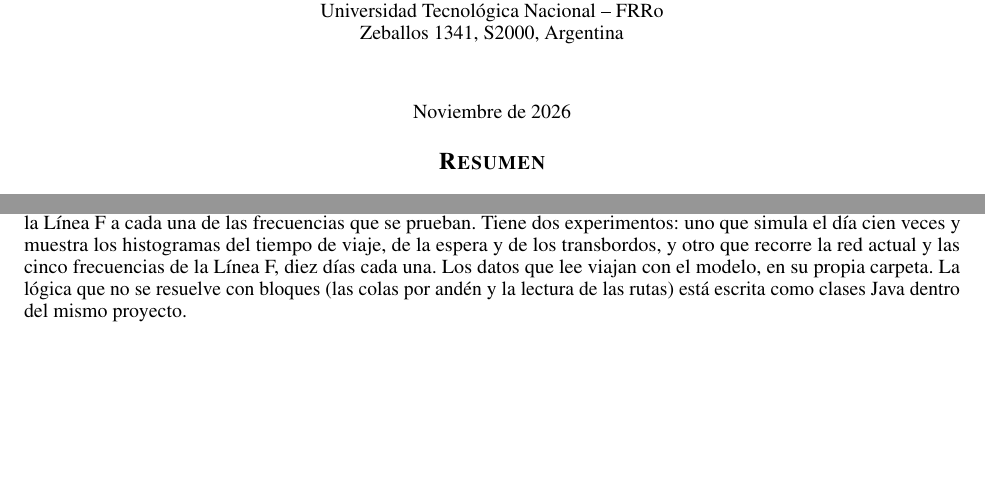
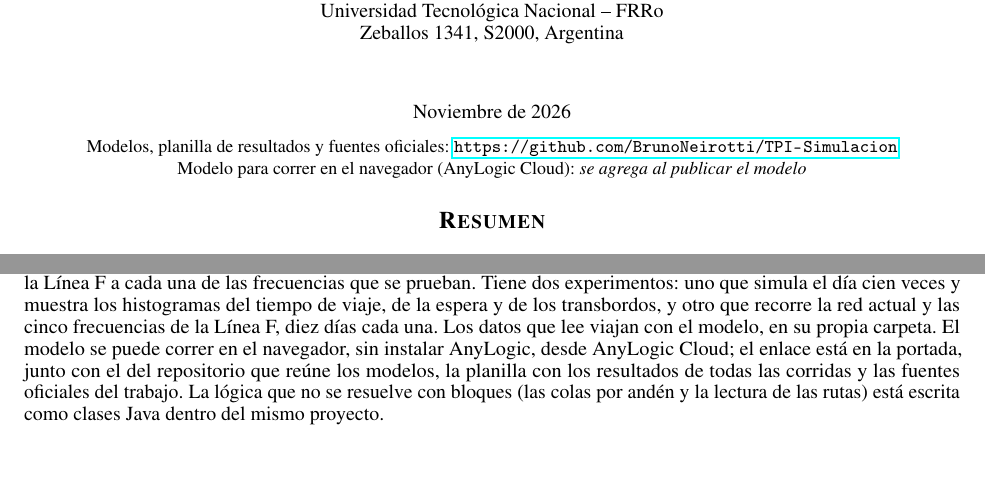
Before and after one commit to BrunoNeirotti/TPI-Simulacion, a LaTeX paper (informe/informe-final.tex): two parts of pages 1 and 6 of 16, joined at a grey line, cut so that both start at the same text, the shorter picture padded with empty space. Compiled offline with pdfLaTeX.

Commit message:
Informe: enlaces al repositorio y a AnyLogic Cloud en la portada

```diff
--- a/informe/informe-final.tex
+++ b/informe/informe-final.tex
@@ -39,6 +39,11 @@
 % encabezado de una sola línea (el título completo ocupaba dos y se pisaba con el texto)
 \renewcommand{\shorttitle}{Impacto de la Línea F sobre la red de Subte de Buenos Aires}
 
+% enlaces del trabajo; el de AnyLogic Cloud se completa al publicar el modelo:
+% \newcommand{\enlaceCloud}{\url{https://cloud.anylogic.com/model/...}}
+\newcommand{\enlaceRepositorio}{\url{https://github.com/BrunoNeirotti/TPI-Simulacion}}
+\newcommand{\enlaceCloud}{\textit{se agrega al publicar el modelo}}
+
 % el estilo arxiv escribe «Abstract»
 \renewenvironment{abstract}
 {\centerline{\large\bfseries\scshape Resumen}\begin{quote}}
@@ -56,7 +61,9 @@
   Universidad Tecnológica Nacional -- FRRo \\
   Zeballos 1341, S2000, Argentina \\
 }
-\date{Noviembre de 2026}
+\date{Noviembre de 2026\\[1.5ex]
+  \small Modelos, planilla de resultados y fuentes oficiales: \enlaceRepositorio \\
+  Modelo para correr en el navegador (AnyLogic Cloud): \enlaceCloud}
 
 \begin{document}
 \maketitle
@@ -370,7 +377,9 @@ El modelo es un único proyecto de AnyLogic. Un parámetro, \texttt{escenario},
 actual o la red con la Línea F a cada una de las frecuencias que se prueban. Tiene dos experimentos: uno que
 simula el día cien veces y muestra los histogramas del tiempo de viaje, de la espera y de los transbordos, y
 otro que recorre la red actual y las cinco frecuencias de la Línea F, diez días cada una. Los datos que lee
-viajan con el modelo, en su propia carpeta. La lógica que no se resuelve con bloques (las colas por andén
+viajan con el modelo, en su propia carpeta. El modelo se puede correr en el navegador, sin instalar AnyLogic,
+desde AnyLogic Cloud; el enlace está en la portada, junto con el del repositorio que reúne los modelos, la
+planilla con los resultados de todas las corridas y las fuentes oficiales del trabajo. La lógica que no se resuelve con bloques (las colas por andén
 y la lectura de las rutas) está escrita como clases Java dentro del mismo proyecto.
 
 % =====================================================================
```
Also changed, not shown: informe/informe-final.pdf.
